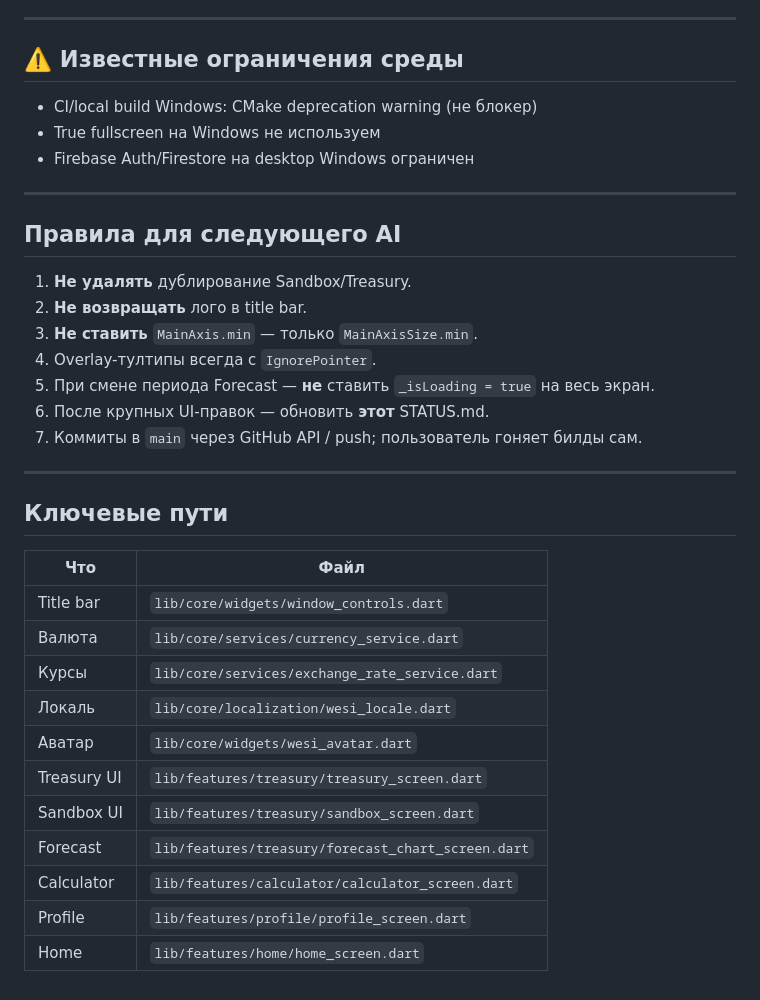
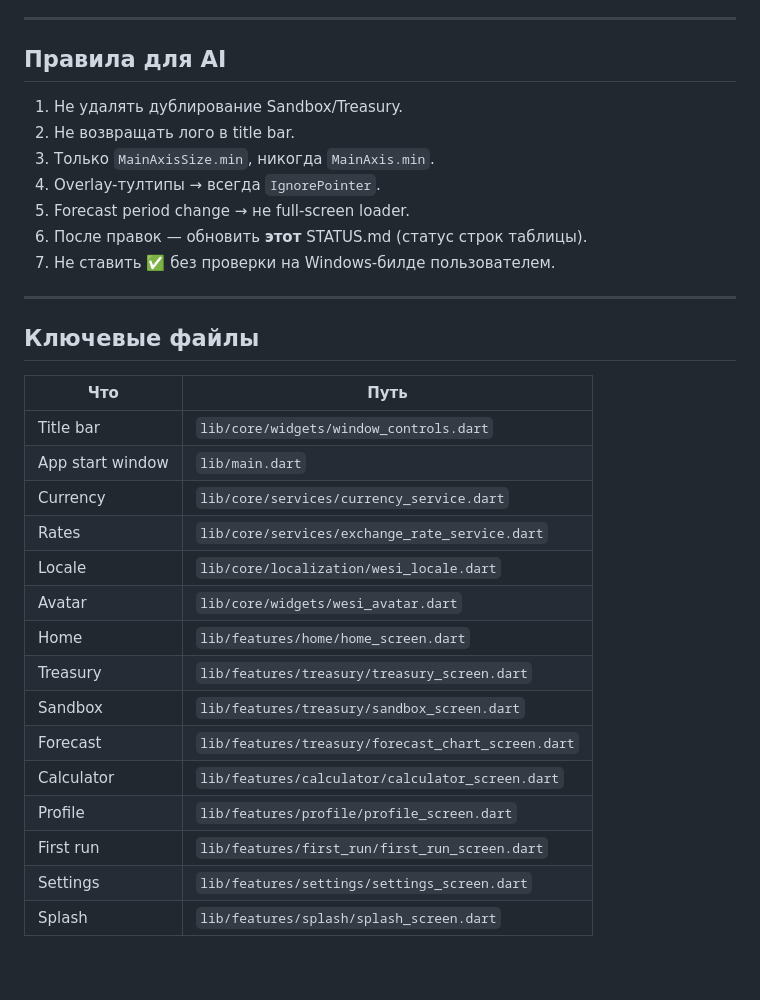
Before and after one commit to wesiwer/WesiOS, a Markdown page: STATUS.md, the part around one of its changes. Drawn GitHub-style.

```diff
--- a/STATUS.md
+++ b/STATUS.md
@@ -100,38 +156,34 @@
 
 ---
 
-## ⚠️ Известные ограничения среды
+## Правила для AI
 
-- CI/local build Windows: CMake deprecation warning (не блокер)
-- True fullscreen на Windows не используем
-- Firebase Auth/Firestore на desktop Windows ограничен
+1. Не удалять дублирование Sandbox/Treasury.
+2. Не возвращать лого в title bar.
+3. Только `MainAxisSize.min`, никогда `MainAxis.min`.
+4. Overlay-тултипы → всегда `IgnorePointer`.
+5. Forecast period change → не full-screen loader.
+6. После правок — обновить **этот** STATUS.md (статус строк таблицы).
+7. Не ставить ✅ без проверки на Windows-билде пользователем.
 
 ---
 
-## Правила для следующего AI
+## Ключевые файлы
 
-1. **Не удалять** дублирование Sandbox/Treasury.
-2. **Не возвращать** лого в title bar.
-3. **Не ставить** `MainAxis.min` — только `MainAxisSize.min`.
-4. Overlay-тултипы всегда с `IgnorePointer`.
-5. При смене периода Forecast — **не** ставить `_isLoading = true` на весь экран.
-6. После крупных UI-правок — обновить **этот** STATUS.md.
-7. Коммиты в `main` через GitHub API / push; пользователь гоняет билды сам.
-
----
-
-## Ключевые пути
-
-| Что | Файл |
+| Что | Путь |
 |-----|------|
 | Title bar | `lib/core/widgets/window_controls.dart` |
-| Валюта | `lib/core/services/currency_service.dart` |
-| Курсы | `lib/core/services/exchange_rate_service.dart` |
-| Локаль | `lib/core/localization/wesi_locale.dart` |
-| Аватар | `lib/core/widgets/wesi_avatar.dart` |
-| Treasury UI | `lib/features/treasury/treasury_screen.dart` |
-| Sandbox UI | `lib/features/treasury/sandbox_screen.dart` |
+| App start window | `lib/main.dart` |
+| Currency | `lib/core/services/currency_service.dart` |
+| Rates | `lib/core/services/exchange_rate_service.dart` |
+| Locale | `lib/core/localization/wesi_locale.dart` |
+| Avatar | `lib/core/widgets/wesi_avatar.dart` |
+| Home | `lib/features/home/home_screen.dart` |
+| Treasury | `lib/features/treasury/treasury_screen.dart` |
+| Sandbox | `lib/features/treasury/sandbox_screen.dart` |
 | Forecast | `lib/features/treasury/forecast_chart_screen.dart` |
 | Calculator | `lib/features/calculator/calculator_screen.dart` |
 | Profile | `lib/features/profile/profile_screen.dart` |
-| Home | `lib/features/home/home_screen.dart` |
+| First run | `lib/features/first_run/first_run_screen.dart` |
+| Settings | `lib/features/settings/settings_screen.dart` |
+| Splash | `lib/features/splash/splash_screen.dart` |
```
Also changed, not shown: other parts of STATUS.md (+131 -75 lines).
